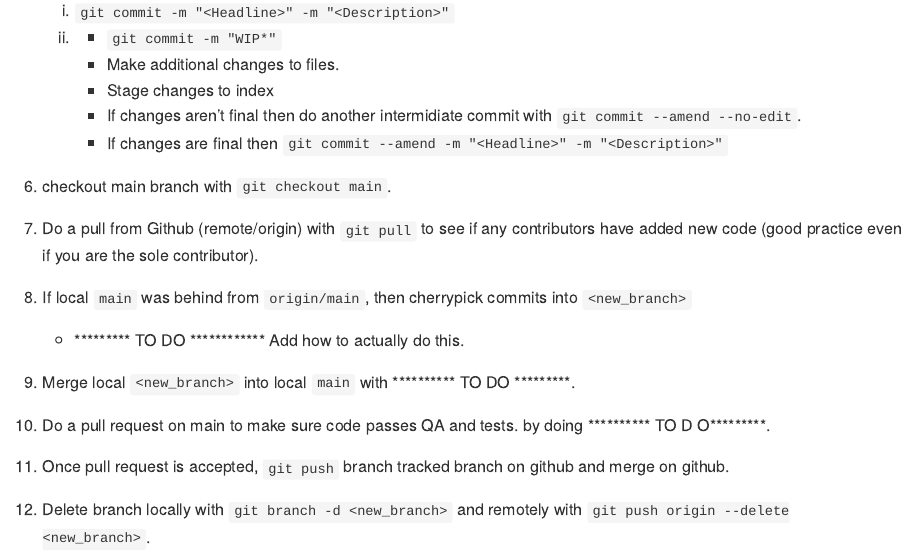
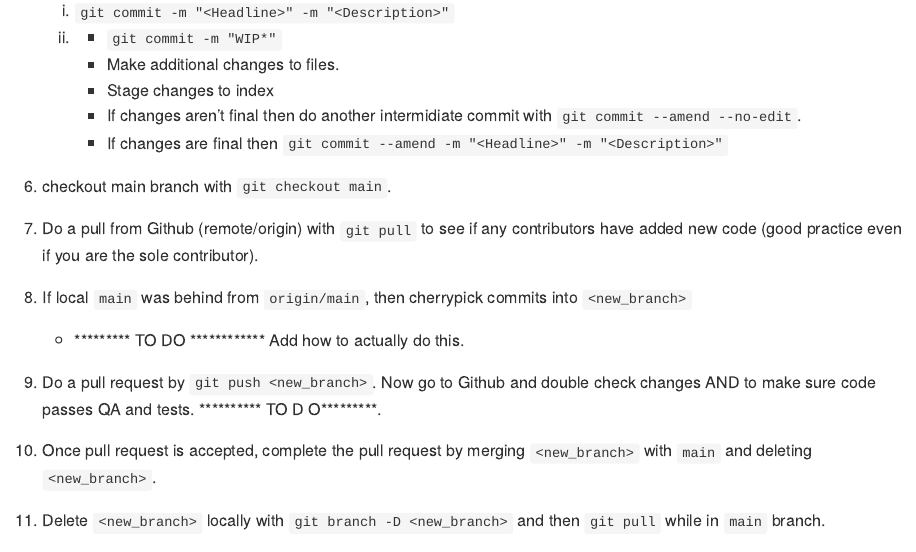
Before and after one commit to jujumartini/fluffy-robot, an R Markdown document (Git Commands.Rmd): the page in a window 1100 px wide, from 2460 px down. Rendered offline with R 4.5, knitr and Pandoc, with nearby package versions.

Commit message:
Add in new Pull request instructions.
Still unssure if this is optimal but will go with it for now.

```diff
--- a/Git Commands.Rmd
+++ b/Git Commands.Rmd
@@ -97,10 +97,8 @@ knitr::opts_chunk$set(echo = TRUE)
 8)  If local `main` was behind from `origin/main`, then cherrypick commits into `<new_branch>`
     -   ********* TO DO ************ Add how to actually do this.
 
-9)  Merge local `<new_branch>` into local `main` with ********** TO DO *********.
+9)  Do a pull request by `git push <new_branch>`. Now go to Github and double check changes AND to make sure code passes QA and tests.  ********** TO D O*********.
 
-10) Do a pull request on main to make sure code passes QA and tests. by doing  ********** TO D O*********.
+11) Once pull request is accepted, complete the pull request by merging `<new_branch>` with `main` and deleting `<new_branch>`.
 
-11) Once pull request is accepted, `git push` branch tracked branch on github and merge on github.
-
-12) Delete branch locally with `git branch -d <new_branch>` and remotely with `git push origin --delete <new_branch>`.
+12) Delete `<new_branch>` locally with `git branch -D <new_branch>` and then `git pull` while in `main` branch.
```
